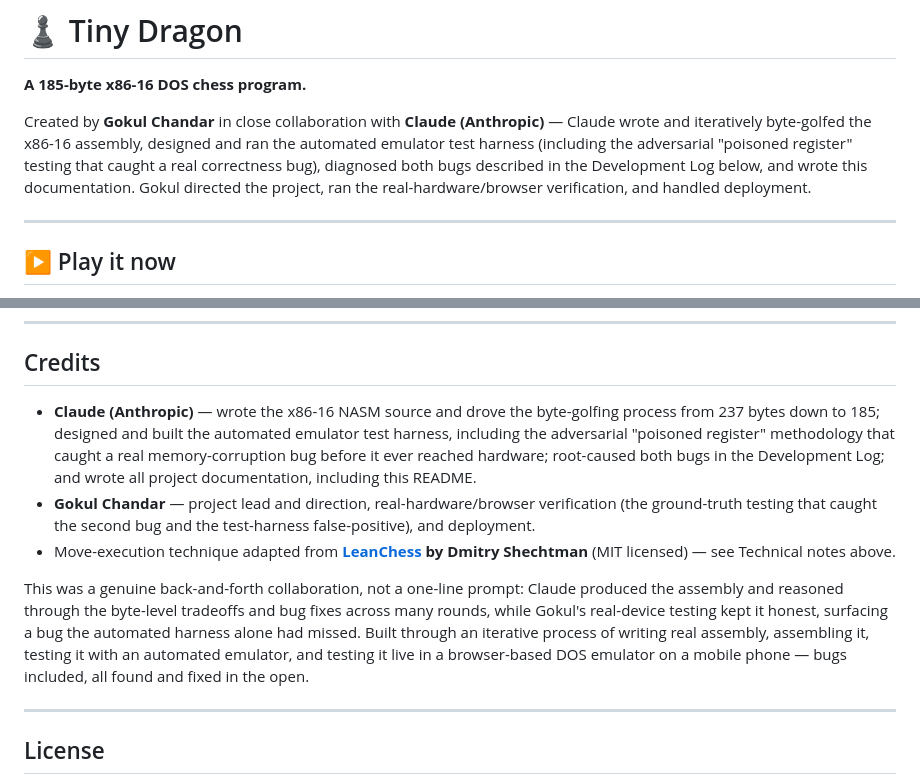
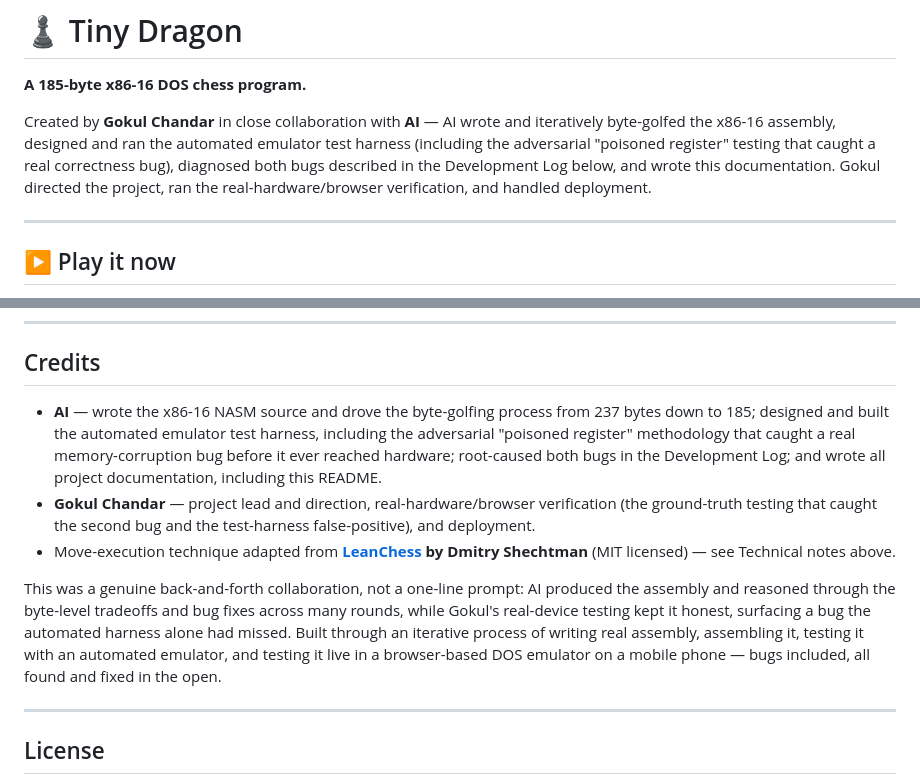
Before and after one commit to g-c-3/tiny-dragon, a Markdown page: README.md, 2 parts joined by grey strips. Rendered like a GitHub page.

```diff
--- a/README.md
+++ b/README.md
@@ -2,7 +2,7 @@
 
 **A 185-byte x86-16 DOS chess program.**
 
-Created by **Gokul Chandar** in close collaboration with **Claude (Anthropic)** — Claude wrote and iteratively byte-golfed the x86-16 assembly, designed and ran the automated emulator test harness (including the adversarial "poisoned register" testing that caught a real correctness bug), diagnosed both bugs described in the Development Log below, and wrote this documentation. Gokul directed the project, ran the real-hardware/browser verification, and handled deployment.
+Created by **Gokul Chandar** in close collaboration with **AI** — AI wrote and iteratively byte-golfed the x86-16 assembly, designed and ran the automated emulator test harness (including the adversarial "poisoned register" testing that caught a real correctness bug), diagnosed both bugs described in the Development Log below, and wrote this documentation. Gokul directed the project, ran the real-hardware/browser verification, and handled deployment.
 
 ---
 
@@ -115,11 +115,11 @@ This started at 237 bytes and was refined down to 185 across many rounds, includ
 
 ## Credits
 
-- **Claude (Anthropic)** — wrote the x86-16 NASM source and drove the byte-golfing process from 237 bytes down to 185; designed and built the automated emulator test harness, including the adversarial "poisoned register" methodology that caught a real memory-corruption bug before it ever reached hardware; root-caused both bugs in the Development Log; and wrote all project documentation, including this README.
+- **AI** — wrote the x86-16 NASM source and drove the byte-golfing process from 237 bytes down to 185; designed and built the automated emulator test harness, including the adversarial "poisoned register" methodology that caught a real memory-corruption bug before it ever reached hardware; root-caused both bugs in the Development Log; and wrote all project documentation, including this README.
 - **Gokul Chandar** — project lead and direction, real-hardware/browser verification (the ground-truth testing that caught the second bug and the test-harness false-positive), and deployment.
 - Move-execution technique adapted from **[LeanChess](https://github.com/leanchess/leanchess) by Dmitry Shechtman** (MIT licensed) — see Technical notes above.
 
-This was a genuine back-and-forth collaboration, not a one-line prompt: Claude produced the assembly and reasoned through the byte-level tradeoffs and bug fixes across many rounds, while Gokul's real-device testing kept it honest, surfacing a bug the automated harness alone had missed. Built through an iterative process of writing real assembly, assembling it, testing it with an automated emulator, and testing it live in a browser-based DOS emulator on a mobile phone — bugs included, all found and fixed in the open.
+This was a genuine back-and-forth collaboration, not a one-line prompt: AI produced the assembly and reasoned through the byte-level tradeoffs and bug fixes across many rounds, while Gokul's real-device testing kept it honest, surfacing a bug the automated harness alone had missed. Built through an iterative process of writing real assembly, assembling it, testing it with an automated emulator, and testing it live in a browser-based DOS emulator on a mobile phone — bugs included, all found and fixed in the open.
 
 ---
 
```
